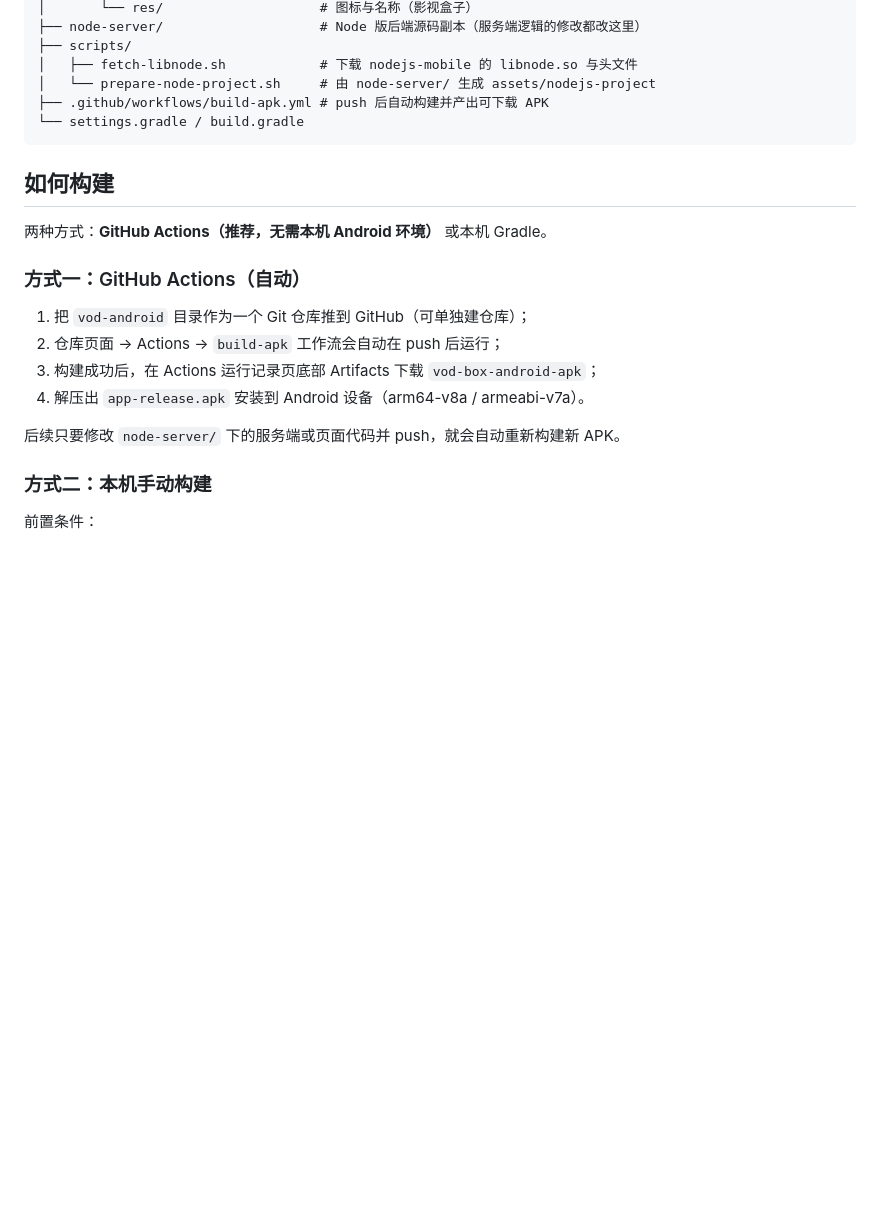
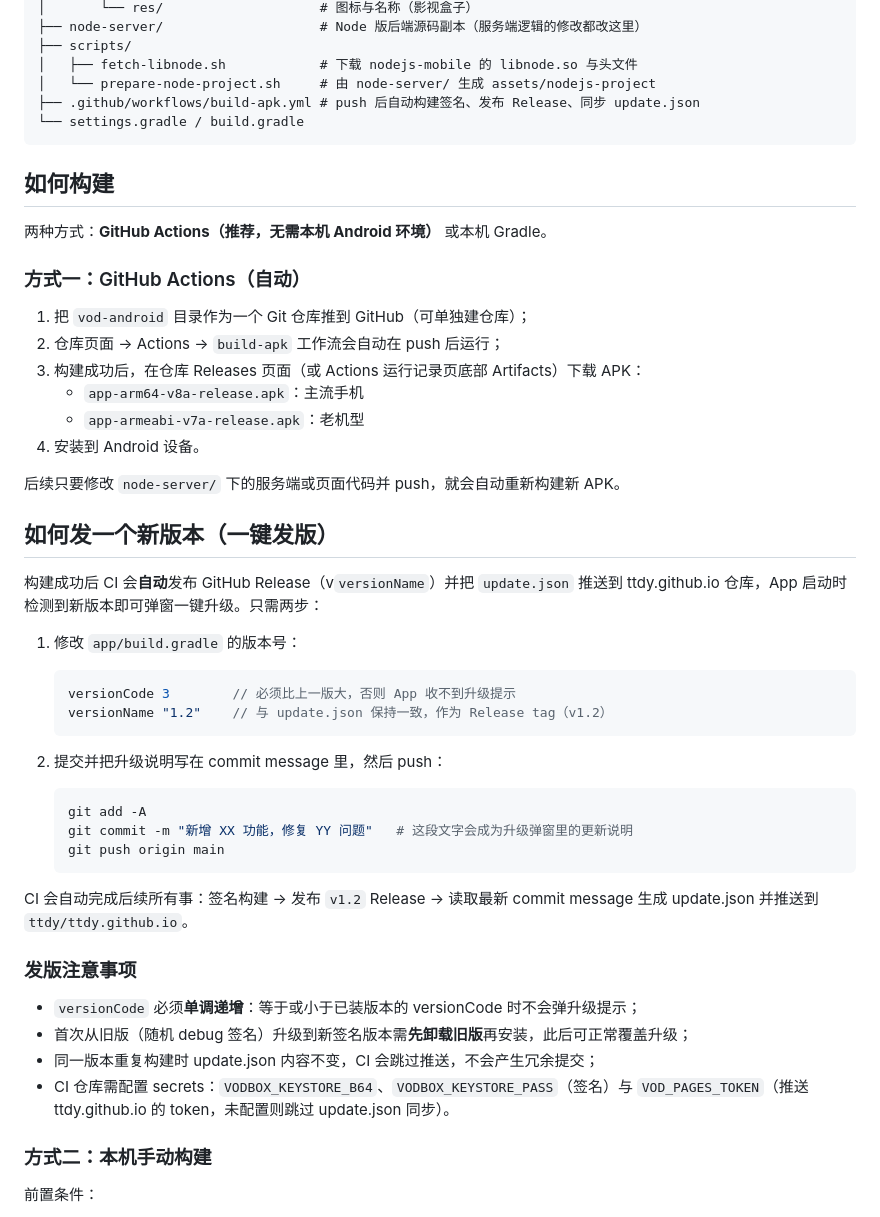
Before and after one commit to ttdy/vod-box-android, a Markdown page: README.md, the part around the change. Drawn GitHub-style; blank space fills up the shorter version.

Commit message:
docs: 补充一键发版操作流程与注意事项

````diff
--- a/README.md
+++ b/README.md
@@ -23,7 +23,7 @@ vod-android/
 ├── scripts/
 │   ├── fetch-libnode.sh            # 下载 nodejs-mobile 的 libnode.so 与头文件
 │   └── prepare-node-project.sh     # 由 node-server/ 生成 assets/nodejs-project
-├── .github/workflows/build-apk.yml # push 后自动构建并产出可下载 APK
+├── .github/workflows/build-apk.yml # push 后自动构建签名、发布 Release、同步 update.json
 └── settings.gradle / build.gradle
 ```
 
@@ -35,10 +35,43 @@ vod-android/
 
 1. 把 `vod-android` 目录作为一个 Git 仓库推到 GitHub（可单独建仓库）；
 2. 仓库页面 → Actions → `build-apk` 工作流会自动在 push 后运行；
-3. 构建成功后，在 Actions 运行记录页底部 Artifacts 下载 `vod-box-android-apk`；
-4. 解压出 `app-release.apk` 安装到 Android 设备（arm64-v8a / armeabi-v7a）。
+3. 构建成功后，在仓库 Releases 页面（或 Actions 运行记录页底部 Artifacts）下载 APK：
+   - `app-arm64-v8a-release.apk`：主流手机
+   - `app-armeabi-v7a-release.apk`：老机型
+4. 安装到 Android 设备。
 
 后续只要修改 `node-server/` 下的服务端或页面代码并 push，就会自动重新构建新 APK。
+
+## 如何发一个新版本（一键发版）
+
+构建成功后 CI 会**自动**发布 GitHub Release（v`versionName`）并把 `update.json`
+推送到 ttdy.github.io 仓库，App 启动时检测到新版本即可弹窗一键升级。只需两步：
+
+1. 修改 `app/build.gradle` 的版本号：
+
+   ```gradle
+   versionCode 3        // 必须比上一版大，否则 App 收不到升级提示
+   versionName "1.2"    // 与 update.json 保持一致，作为 Release tag（v1.2）
+   ```
+
+2. 提交并把升级说明写在 commit message 里，然后 push：
+
+   ```bash
+   git add -A
+   git commit -m "新增 XX 功能，修复 YY 问题"   # 这段文字会成为升级弹窗里的更新说明
+   git push origin main
+   ```
+
+CI 会自动完成后续所有事：签名构建 → 发布 `v1.2` Release → 读取最新 commit
+message 生成 update.json 并推送到 `ttdy/ttdy.github.io`。
+
+### 发版注意事项
+
+- `versionCode` 必须**单调递增**：等于或小于已装版本的 versionCode 时不会弹升级提示；
+- 首次从旧版（随机 debug 签名）升级到新签名版本需**先卸载旧版**再安装，此后可正常覆盖升级；
+- 同一版本重复构建时 update.json 内容不变，CI 会跳过推送，不会产生冗余提交；
+- CI 仓库需配置 secrets：`VODBOX_KEYSTORE_B64`、`VODBOX_KEYSTORE_PASS`（签名）与
+  `VOD_PAGES_TOKEN`（推送 ttdy.github.io 的 token，未配置则跳过 update.json 同步）。
 
 ### 方式二：本机手动构建
 
````
